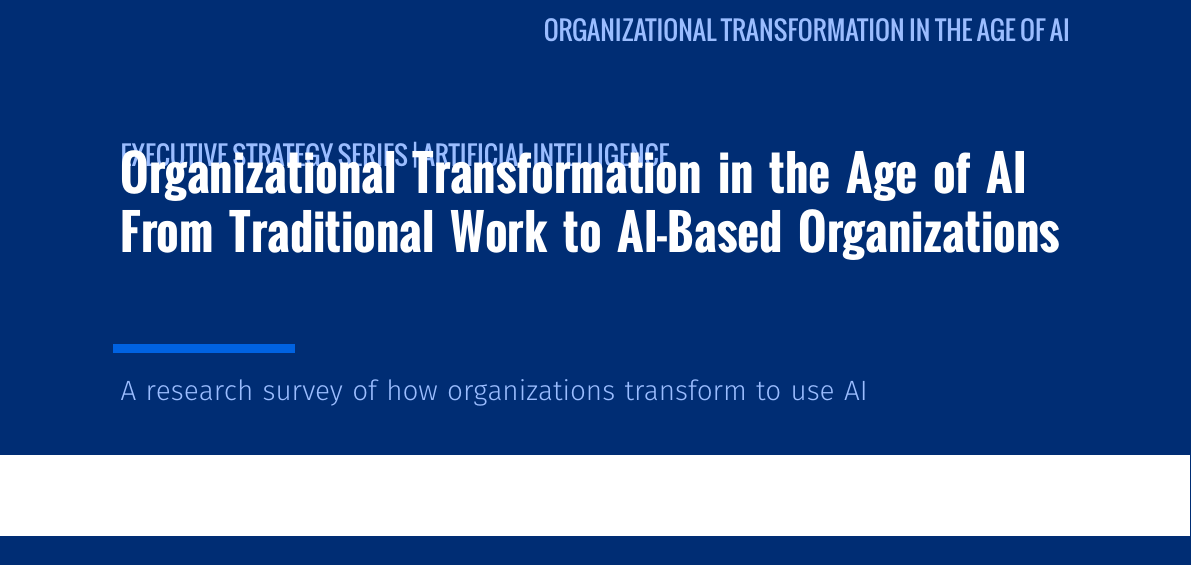
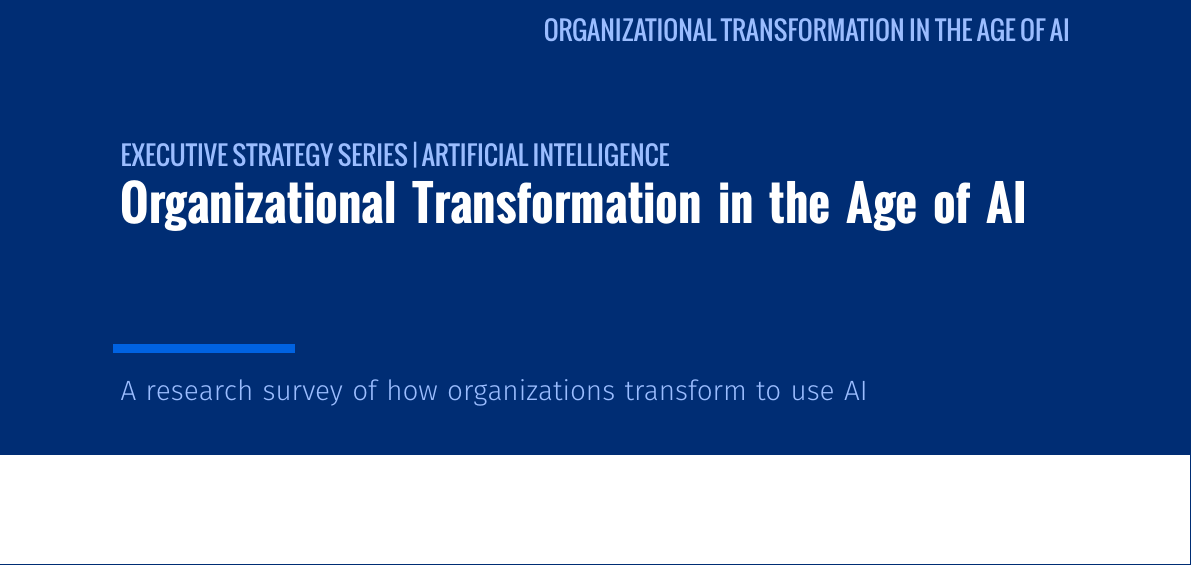
Before and after one commit to shahabalem/ai-boutique, a LaTeX document (strategy/main.tex): part of page 1 of 33, cut so that both start at the same text. Compiled offline with XeLaTeX.

Commit message:
Simplify cover title to a single line
Title is now just 'Organizational Transformation in the Age of AI'
(the 'From Traditional Work to AI-Based Organizations' line is removed);
title and subtitle each fit on one line.

```diff
--- a/strategy/main.tex
+++ b/strategy/main.tex
@@ -21,7 +21,7 @@
 \usepackage{styles/aiboutique-cards}
 
 % ---- Document metadata (neutral — no company branding) ----
-\title{Organizational Transformation in the Age of AI\\From Traditional Work to AI-Based Organizations}
+\title{Organizational Transformation in the Age of AI}
 \subtitle{A research survey of how organizations transform to use AI}
 \serieskicker{Executive Strategy Series \textbar\ Artificial Intelligence}
 \author{Strategy \& AI Research Group}
```
Also changed, not shown: strategy/main.pdf.
